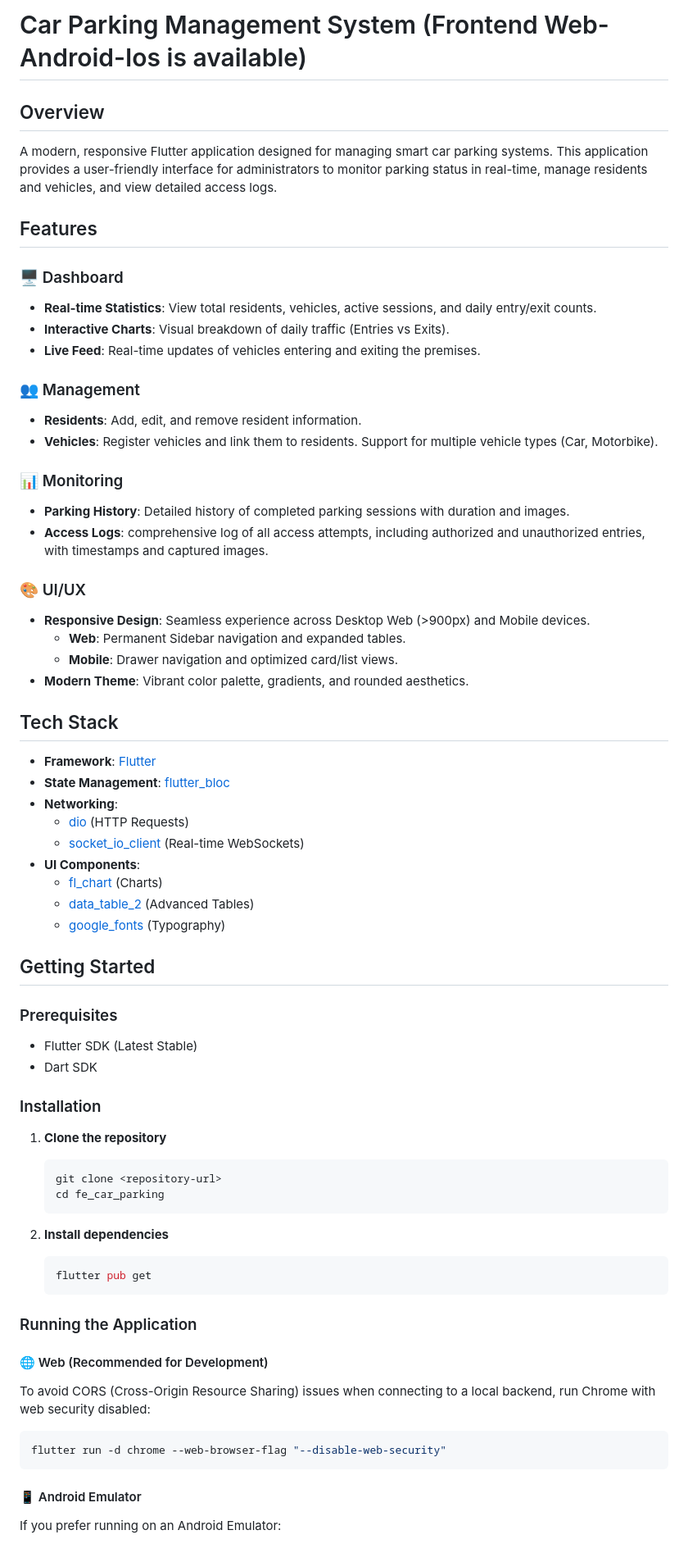
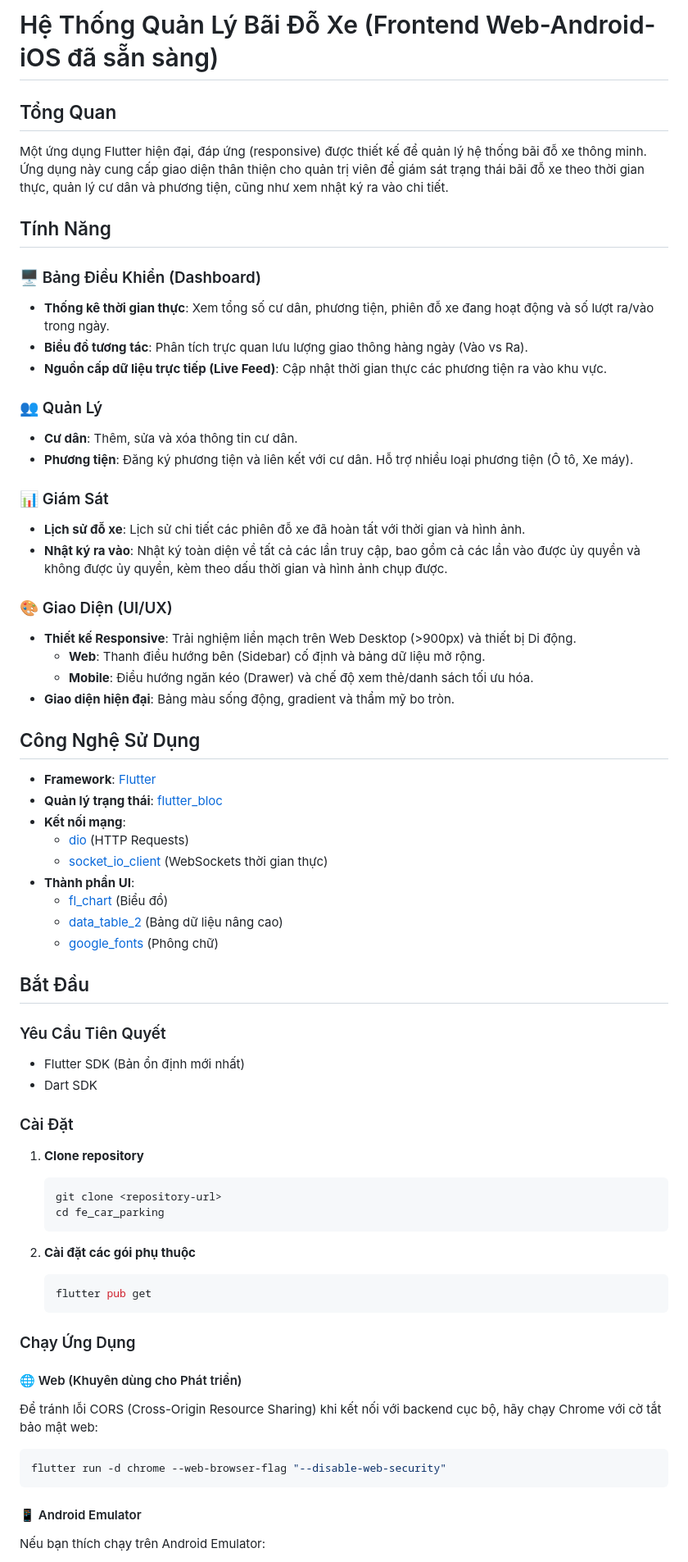
Before and after one commit to 22521618/fe_car_parking, a Markdown page: README.md, the part around one of its changes. Shown at 82% size. Drawn GitHub-style.

Commit message:
refactor: readme - change something in readme

````diff
--- a/README.md
+++ b/README.md
@@ -1,68 +1,68 @@
-# Car Parking Management System (Frontend Web-Android-Ios is available)
+# Hệ Thống Quản Lý Bãi Đỗ Xe (Frontend Web-Android-iOS đã sẵn sàng)
 
-## Overview
-A modern, responsive Flutter application designed for managing smart car parking systems. This application provides a user-friendly interface for administrators to monitor parking status in real-time, manage residents and vehicles, and view detailed access logs.
+## Tổng Quan
+Một ứng dụng Flutter hiện đại, đáp ứng (responsive) được thiết kế để quản lý hệ thống bãi đỗ xe thông minh. Ứng dụng này cung cấp giao diện thân thiện cho quản trị viên để giám sát trạng thái bãi đỗ xe theo thời gian thực, quản lý cư dân và phương tiện, cũng như xem nhật ký ra vào chi tiết.
 
-## Features
+## Tính Năng
 
-### 🖥️ Dashboard
-- **Real-time Statistics**: View total residents, vehicles, active sessions, and daily entry/exit counts.
-- **Interactive Charts**: Visual breakdown of daily traffic (Entries vs Exits).
-- **Live Feed**: Real-time updates of vehicles entering and exiting the premises.
+### 🖥️ Bảng Điều Khiển (Dashboard)
+- **Thống kê thời gian thực**: Xem tổng số cư dân, phương tiện, phiên đỗ xe đang hoạt động và số lượt ra/vào trong ngày.
+- **Biểu đồ tương tác**: Phân tích trực quan lưu lượng giao thông hàng ngày (Vào vs Ra).
+- **Nguồn cấp dữ liệu trực tiếp (Live Feed)**: Cập nhật thời gian thực các phương tiện ra vào khu vực.
 
-### 👥 Management
-- **Residents**: Add, edit, and remove resident information.
-- **Vehicles**: Register vehicles and link them to residents. Support for multiple vehicle types (Car, Motorbike).
+### 👥 Quản Lý
+- **Cư dân**: Thêm, sửa và xóa thông tin cư dân.
+- **Phương tiện**: Đăng ký phương tiện và liên kết với cư dân. Hỗ trợ nhiều loại phương tiện (Ô tô, Xe máy).
 
-### 📊 Monitoring
-- **Parking History**: Detailed history of completed parking sessions with duration and images.
-- **Access Logs**: comprehensive log of all access attempts, including authorized and unauthorized entries, with timestamps and captured images.
+### 📊 Giám Sát
+- **Lịch sử đỗ xe**: Lịch sử chi tiết các phiên đỗ xe đã hoàn tất với thời gian và hình ảnh.
+- **Nhật ký ra vào**: Nhật ký toàn diện về tất cả các lần truy cập, bao gồm cả các lần vào được ủy quyền và không được ủy quyền, kèm theo dấu thời gian và hình ảnh chụp được.
 
-### 🎨 UI/UX
-- **Responsive Design**: Seamless experience across Desktop Web (>900px) and Mobile devices.
-  - **Web**: Permanent Sidebar navigation and expanded tables.
-  - **Mobile**: Drawer navigation and optimized card/list views.
-- **Modern Theme**: Vibrant color palette, gradients, and rounded aesthetics.
+### 🎨 Giao Diện (UI/UX)
+- **Thiết kế Responsive**: Trải nghiệm liền mạch trên Web Desktop (>900px) và thiết bị Di động.
+  - **Web**: Thanh điều hướng bên (Sidebar) cố định và bảng dữ liệu mở rộng.
+  - **Mobile**: Điều hướng ngăn kéo (Drawer) và chế độ xem thẻ/danh sách tối ưu hóa.
+- **Giao diện hiện đại**: Bảng màu sống động, gradient và thẩm mỹ bo tròn.
 
-## Tech Stack
+## Công Nghệ Sử Dụng
 - **Framework**: [Flutter](https://flutter.dev/)
-- **State Management**: [flutter_bloc](https://pub.dev/packages/flutter_bloc)
-- **Networking**:
+- **Quản lý trạng thái**: [flutter_bloc](https://pub.dev/packages/flutter_bloc)
+- **Kết nối mạng**:
   - [dio](https://pub.dev/packages/dio) (HTTP Requests)
-  - [socket_io_client](https://pub.dev/packages/socket_io_client) (Real-time WebSockets)
-- **UI Components**:
-  - [fl_chart](https://pub.dev/packages/fl_chart) (Charts)
-  - [data_table_2](https://pub.dev/packages/data_table_2) (Advanced Tables)
-  - [google_fonts](https://pub.dev/packages/google_fonts) (Typography)
+  - [socket_io_client](https://pub.dev/packages/socket_io_client) (WebSockets thời gian thực)
+- **Thành phần UI**:
+  - [fl_chart](https://pub.dev/packages/fl_chart) (Biểu đồ)
+  - [data_table_2](https://pub.dev/packages/data_table_2) (Bảng dữ liệu nâng cao)
+  - [google_fonts](https://pub.dev/packages/google_fonts) (Phông chữ)
 
-## Getting Started
+## Bắt Đầu
 
-### Prerequisites
-- Flutter SDK (Latest Stable)
+### Yêu Cầu Tiên Quyết
+- Flutter SDK (Bản ổn định mới nhất)
 - Dart SDK
 
-### Installation
+### Cài Đặt
 
-1. **Clone the repository**
+1. **Clone repository**
    ```bash
    git clone <repository-url>
    cd fe_car_parking
    ```
 
-2. **Install dependencies**
+2. **Cài đặt các gói phụ thuộc**
    ```bash
    flutter pub get
    ```
 
-### Running the Application
+### Chạy Ứng Dụng
 
-#### 🌐 Web (Recommended for Development)
-To avoid CORS (Cross-Origin Resource Sharing) issues when connecting to a local backend, run Chrome with web security disabled:
+#### 🌐 Web (Khuyên dùng cho Phát triển)
+Để tránh lỗi CORS (Cross-Origin Resource Sharing) khi kết nối với backend cục bộ, hãy chạy Chrome với cờ tắt bảo mật web:
 
 ```bash
 flutter run -d chrome --web-browser-flag "--disable-web-security"
 ```
 
 #### 📱 Android Emulator
-If you prefer running on an Android Emulator:
+Nếu bạn thích chạy trên Android Emulator:
 
````
Also changed, not shown: other parts of README.md (+10 -10 lines).
